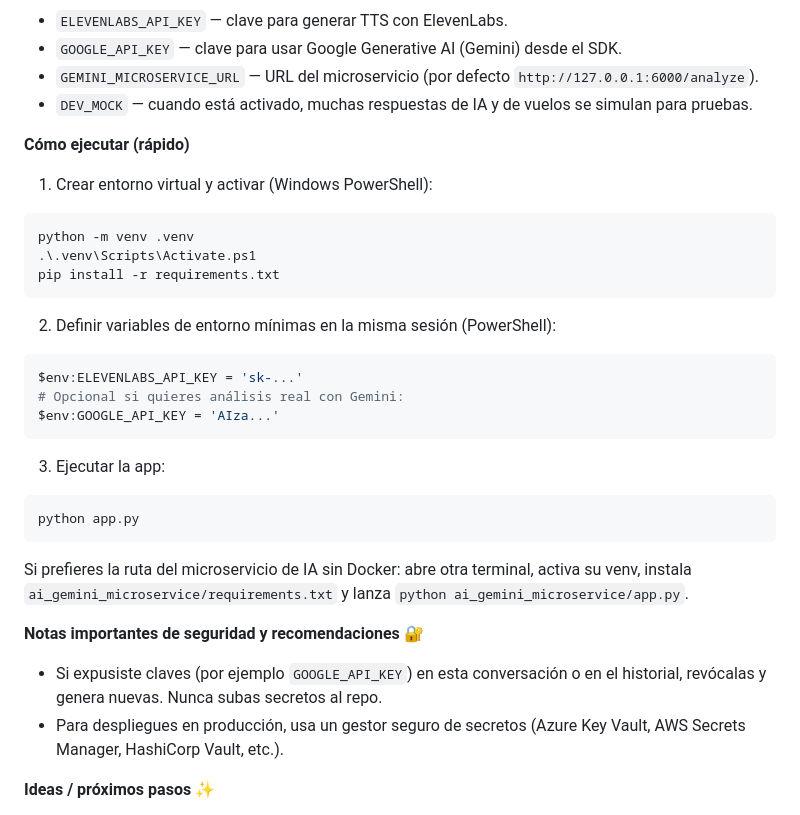
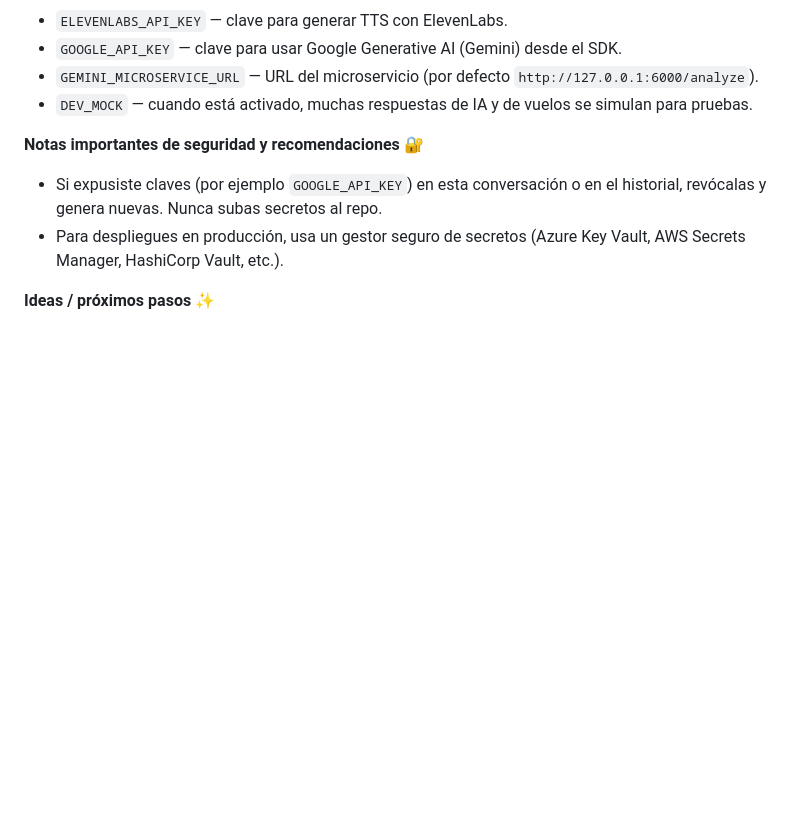
Before and after one commit to pipolar/TakeYouOff, a Markdown page: README.md, the part around the change. Drawn GitHub-style; blank space fills up the shorter version.

Commit message:
Remove quick execution steps from README
Removed quick execution instructions from README.

````diff
--- a/README.md
+++ b/README.md
@@ -29,30 +29,7 @@ TakeYouOff es una aplicación web para monitoreo y soporte de planificación de
 - `GEMINI_MICROSERVICE_URL` — URL del microservicio (por defecto `http://127.0.0.1:6000/analyze`).
 - `DEV_MOCK` — cuando está activado, muchas respuestas de IA y de vuelos se simulan para pruebas.
 
-**Cómo ejecutar (rápido)**
-1. Crear entorno virtual y activar (Windows PowerShell):
 
-```powershell
-python -m venv .venv
-.\.venv\Scripts\Activate.ps1
-pip install -r requirements.txt
-```
-
-2. Definir variables de entorno mínimas en la misma sesión (PowerShell):
-
-```powershell
-$env:ELEVENLABS_API_KEY = 'sk-...'
-# Opcional si quieres análisis real con Gemini:
-$env:GOOGLE_API_KEY = 'AIza...'
-```
-
-3. Ejecutar la app:
-
-```powershell
-python app.py
-```
-
-Si prefieres la ruta del microservicio de IA sin Docker: abre otra terminal, activa su venv, instala `ai_gemini_microservice/requirements.txt` y lanza `python ai_gemini_microservice/app.py`.
 
 **Notas importantes de seguridad y recomendaciones** 🔐
 - Si expusiste claves (por ejemplo `GOOGLE_API_KEY`) en esta conversación o en el historial, revócalas y genera nuevas. Nunca subas secretos al repo.
````
